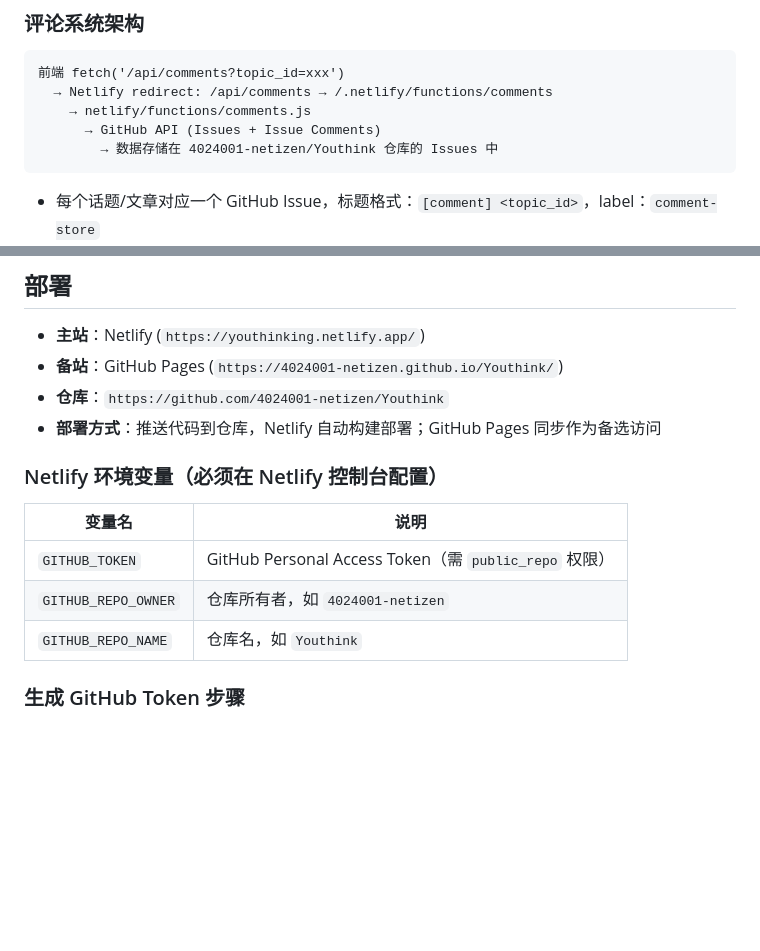
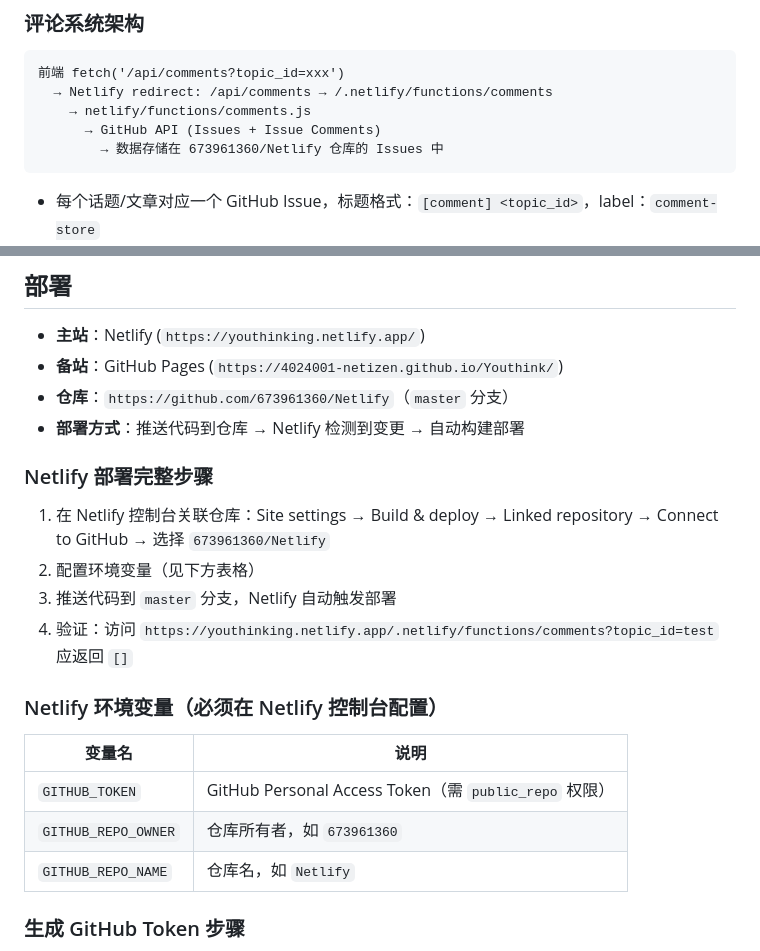
Before and after one commit to 673961360/Netlify, a Markdown page: CLAUDE.md, 2 parts joined by grey strips. Drawn GitHub-style; blank space fills up the shorter version.

Commit message:
docs: update CLAUDE.md with correct repo info, add human-readable README.md
Co-Authored-By: Claude Opus 4.7 <noreply@anthropic.com>

````diff
--- a/CLAUDE.md
+++ b/CLAUDE.md
@@ -31,7 +31,7 @@ This file provides guidance to Claude Code (claude.ai/code) when working with th
   → Netlify redirect: /api/comments → /.netlify/functions/comments
     → netlify/functions/comments.js
       → GitHub API (Issues + Issue Comments)
-        → 数据存储在 4024001-netizen/Youthink 仓库的 Issues 中
+        → 数据存储在 673961360/Netlify 仓库的 Issues 中
 ```
 
 - 每个话题/文章对应一个 GitHub Issue，标题格式：`[comment] <topic_id>`，label：`comment-store`
@@ -94,16 +94,23 @@ This file provides guidance to Claude Code (claude.ai/code) when working with th
 
 - **主站**：Netlify (`https://youthinking.netlify.app/`)
 - **备站**：GitHub Pages (`https://4024001-netizen.github.io/Youthink/`)
-- **仓库**：`https://github.com/4024001-netizen/Youthink`
-- **部署方式**：推送代码到仓库，Netlify 自动构建部署；GitHub Pages 同步作为备选访问
+- **仓库**：`https://github.com/673961360/Netlify`（`master` 分支）
+- **部署方式**：推送代码到仓库 → Netlify 检测到变更 → 自动构建部署
+
+### Netlify 部署完整步骤
+
+1. 在 Netlify 控制台关联仓库：Site settings → Build & deploy → Linked repository → Connect to GitHub → 选择 `673961360/Netlify`
+2. 配置环境变量（见下方表格）
+3. 推送代码到 `master` 分支，Netlify 自动触发部署
+4. 验证：访问 `https://youthinking.netlify.app/.netlify/functions/comments?topic_id=test` 应返回 `[]`
 
 ### Netlify 环境变量（必须在 Netlify 控制台配置）
 
 | 变量名 | 说明 |
 |--------|------|
 | `GITHUB_TOKEN` | GitHub Personal Access Token（需 `public_repo` 权限） |
-| `GITHUB_REPO_OWNER` | 仓库所有者，如 `4024001-netizen` |
-| `GITHUB_REPO_NAME` | 仓库名，如 `Youthink` |
+| `GITHUB_REPO_OWNER` | 仓库所有者，如 `673961360` |
+| `GITHUB_REPO_NAME` | 仓库名，如 `Netlify` |
 
 ### 生成 GitHub Token 步骤
 
````
Also changed, not shown: README.md (added, +178 -0 lines).
